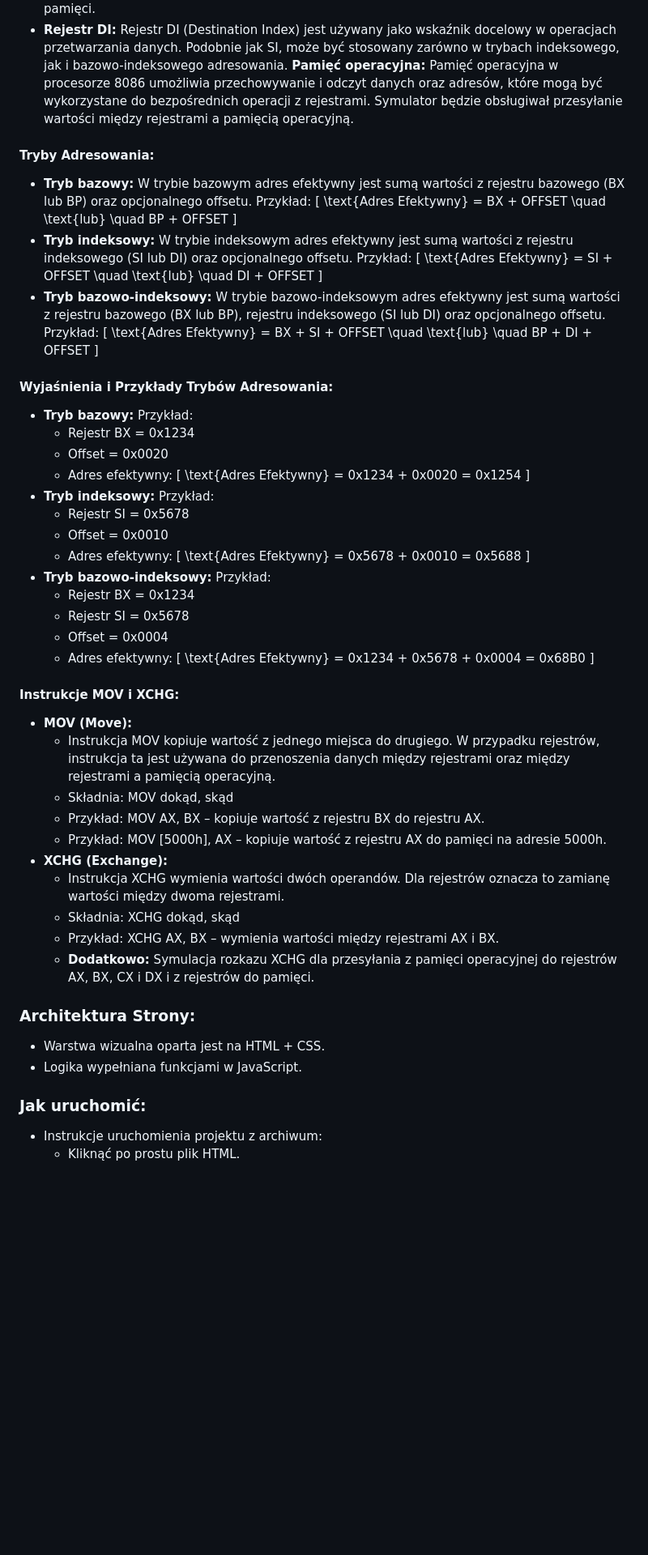
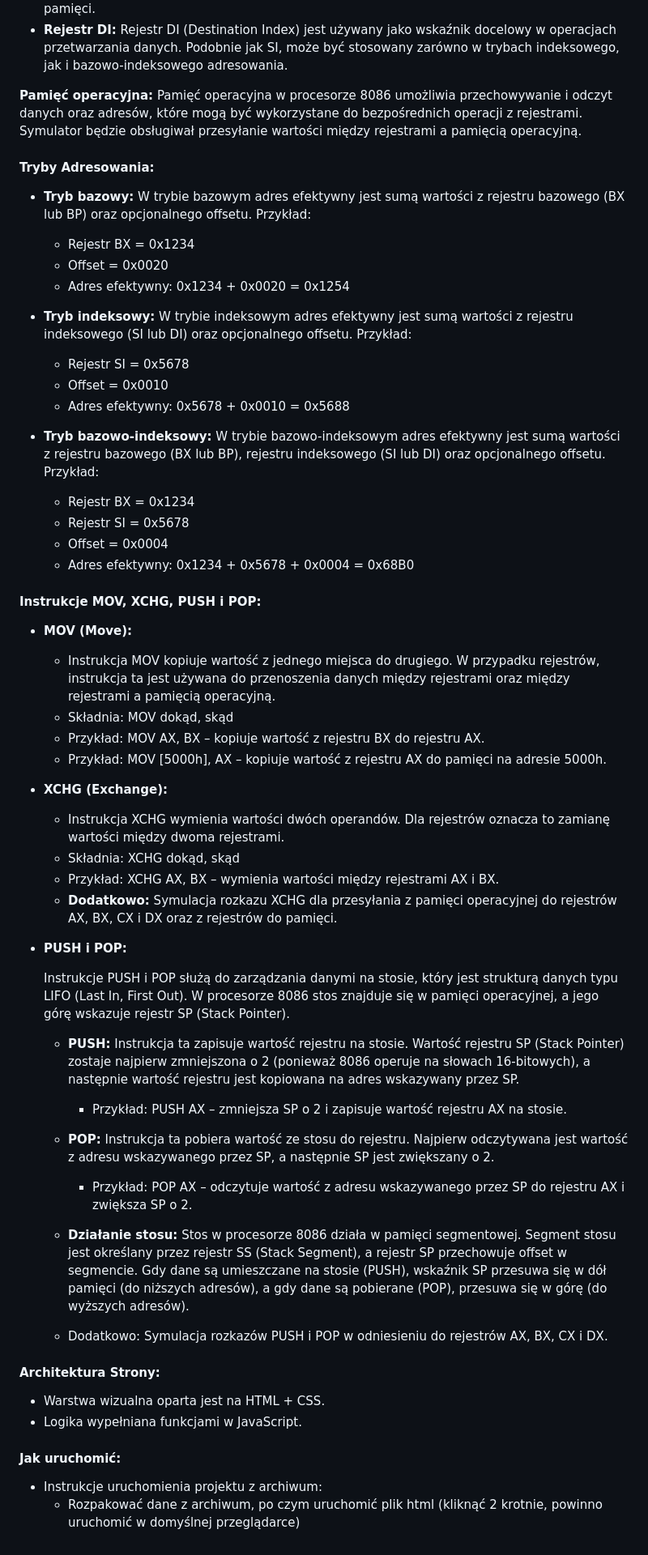
Before and after one commit to szymonkadas/projekt-architektura-systemow-sem1, a Markdown page: README.md, the part around the change printed below. Shown: that part at 81% size. Drawn GitHub-style; blank space fills up the shorter version.

Commit message:
docs: finished docs

```diff
--- a/README.md
+++ b/README.md
@@ -38,49 +54,70 @@ Procesor 8086 posiada zestaw rejestrów, które można podzielić na kilka kateg
   Offset jest wartością bezpośrednią dodawaną do zawartości rejestrów bazowych lub indeksowych w celu obliczenia adresu efektywnego pamięci. Wartość offset jest podawana bezpośrednio przez programistę i może być używana do precyzyjnego określenia lokalizacji w pamięci.
 - **Rejestr DI:**
   Rejestr DI (Destination Index) jest używany jako wskaźnik docelowy w operacjach przetwarzania danych. Podobnie jak SI, może być stosowany zarówno w trybach indeksowego, jak i bazowo-indeksowego adresowania.
+
 **Pamięć operacyjna:**
 Pamięć operacyjna w procesorze 8086 umożliwia przechowywanie i odczyt danych oraz adresów, które mogą być wykorzystane do bezpośrednich operacji z rejestrami. Symulator będzie obsługiwał przesyłanie wartości między rejestrami a pamięcią operacyjną.
+
 #### Tryby Adresowania:
+
 - **Tryb bazowy:**
   W trybie bazowym adres efektywny jest sumą wartości z rejestru bazowego (BX lub BP) oraz opcjonalnego offsetu. Przykład:
-  \[ \text{Adres Efektywny} = BX + OFFSET \quad \text{lub} \quad BP + OFFSET \]
+
+  - Rejestr BX = 0x1234
+  - Offset = 0x0020
+  - Adres efektywny: 0x1234 + 0x0020 = 0x1254
+
 - **Tryb indeksowy:**
   W trybie indeksowym adres efektywny jest sumą wartości z rejestru indeksowego (SI lub DI) oraz opcjonalnego offsetu. Przykład:
-  \[ \text{Adres Efektywny} = SI + OFFSET \quad \text{lub} \quad DI + OFFSET \]
+
+  - Rejestr SI = 0x5678
+  - Offset = 0x0010
+  - Adres efektywny: 0x5678 + 0x0010 = 0x5688
+
 - **Tryb bazowo-indeksowy:**
   W trybie bazowo-indeksowym adres efektywny jest sumą wartości z rejestru bazowego (BX lub BP), rejestru indeksowego (SI lub DI) oraz opcjonalnego offsetu. Przykład:
-  \[ \text{Adres Efektywny} = BX + SI + OFFSET \quad \text{lub} \quad BP + DI + OFFSET \]
-#### Wyjaśnienia i Przykłady Trybów Adresowania:
-- **Tryb bazowy:**
-  Przykład:
-  - Rejestr BX = 0x1234
-  - Offset = 0x0020
-  - Adres efektywny: \[ \text{Adres Efektywny} = 0x1234 + 0x0020 = 0x1254 \]
-- **Tryb indeksowy:**
-  Przykład:
-  - Rejestr SI = 0x5678
-  - Offset = 0x0010
-  - Adres efektywny: \[ \text{Adres Efektywny} = 0x5678 + 0x0010 = 0x5688 \]
-- **Tryb bazowo-indeksowy:**
-  Przykład:
+
   - Rejestr BX = 0x1234
   - Rejestr SI = 0x5678
   - Offset = 0x0004
-  - Adres efektywny: \[ \text{Adres Efektywny} = 0x1234 + 0x5678 + 0x0004 = 0x68B0 \]
-#### Instrukcje MOV i XCHG:
+  - Adres efektywny: 0x1234 + 0x5678 + 0x0004 = 0x68B0
+
+#### Instrukcje MOV, XCHG, PUSH i POP:
+
 - **MOV (Move):**
-    - Instrukcja MOV kopiuje wartość z jednego miejsca do drugiego. W przypadku rejestrów, instrukcja ta jest używana do przenoszenia danych między rejestrami oraz między rejestrami a pamięcią operacyjną.
-    - Składnia: MOV dokąd, skąd
-    - Przykład: MOV AX, BX – kopiuje wartość z rejestru BX do rejestru AX.
-    - Przykład: MOV [5000h], AX – kopiuje wartość z rejestru AX do pamięci na adresie 5000h.
+
+  - Instrukcja MOV kopiuje wartość z jednego miejsca do drugiego. W przypadku rejestrów, instrukcja ta jest używana do przenoszenia danych między rejestrami oraz między rejestrami a pamięcią operacyjną.
+  - Składnia: MOV dokąd, skąd
+  - Przykład: MOV AX, BX – kopiuje wartość z rejestru BX do rejestru AX.
+  - Przykład: MOV [5000h], AX – kopiuje wartość z rejestru AX do pamięci na adresie 5000h.
+
 - **XCHG (Exchange):**
-    - Instrukcja XCHG wymienia wartości dwóch operandów. Dla rejestrów oznacza to zamianę wartości między dwoma rejestrami.
-    - Składnia: XCHG dokąd, skąd
-    - Przykład: XCHG AX, BX – wymienia wartości między rejestrami AX i BX.
-    - **Dodatkowo:** Symulacja rozkazu XCHG dla przesyłania z pamięci operacyjnej do rejestrów AX, BX, CX i DX i z rejestrów do pamięci.
-### Architektura Strony:
+
+  - Instrukcja XCHG wymienia wartości dwóch operandów. Dla rejestrów oznacza to zamianę wartości między dwoma rejestrami.
+  - Składnia: XCHG dokąd, skąd
+  - Przykład: XCHG AX, BX – wymienia wartości między rejestrami AX i BX.
+  - **Dodatkowo:** Symulacja rozkazu XCHG dla przesyłania z pamięci operacyjnej do rejestrów AX, BX, CX i DX oraz z rejestrów do pamięci.
+
+- **PUSH i POP:**
+
+  Instrukcje PUSH i POP służą do zarządzania danymi na stosie, który jest strukturą danych typu LIFO (Last In, First Out). W procesorze 8086 stos znajduje się w pamięci operacyjnej, a jego górę wskazuje rejestr SP (Stack Pointer).
+
+  - **PUSH:** Instrukcja ta zapisuje wartość rejestru na stosie. Wartość rejestru SP (Stack Pointer) zostaje najpierw zmniejszona o 2 (ponieważ 8086 operuje na słowach 16-bitowych), a następnie wartość rejestru jest kopiowana na adres wskazywany przez SP.
+    - Przykład: PUSH AX – zmniejsza SP o 2 i zapisuje wartość rejestru AX na stosie.
+
+  - **POP:** Instrukcja ta pobiera wartość ze stosu do rejestru. Najpierw odczytywana jest wartość z adresu wskazywanego przez SP, a następnie SP jest zwiększany o 2.
+    - Przykład: POP AX – odczytuje wartość z adresu wskazywanego przez SP do rejestru AX i zwiększa SP o 2.
+
+  - **Działanie stosu:** Stos w procesorze 8086 działa w pamięci segmentowej. Segment stosu jest określany przez rejestr SS (Stack Segment), a rejestr SP przechowuje offset w segmencie. Gdy dane są umieszczane na stosie (PUSH), wskaźnik SP przesuwa się w dół pamięci (do niższych adresów), a gdy dane są pobierane (POP), przesuwa się w górę (do wyższych adresów).
+
+  - Dodatkowo: Symulacja rozkazów PUSH i POP w odniesieniu do rejestrów AX, BX, CX i DX.
+
+#### Architektura Strony:
+
 - Warstwa wizualna oparta jest na HTML + CSS.
 - Logika wypełniana funkcjami w JavaScript.
-### Jak uruchomić:
+
+#### Jak uruchomić:
+
 - Instrukcje uruchomienia projektu z archiwum:
-  - Kliknąć po prostu plik HTML.
+  - Rozpakować dane z archiwum, po czym uruchomić plik html (kliknąć 2 krotnie, powinno uruchomić w domyślnej przeglądarce)
```
Also changed, not shown: other parts of README.md (+22 -6 lines).
